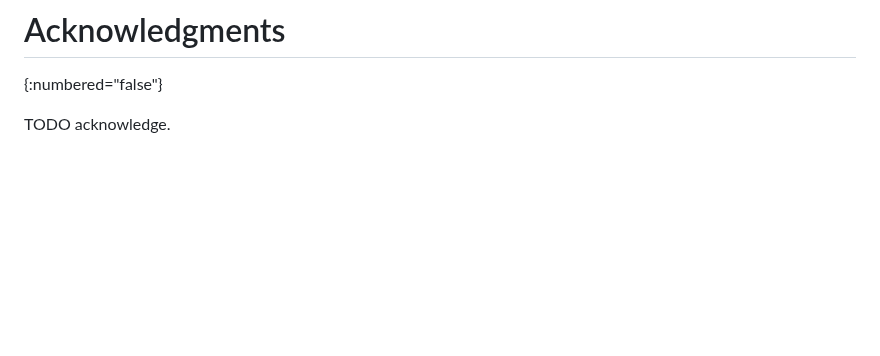
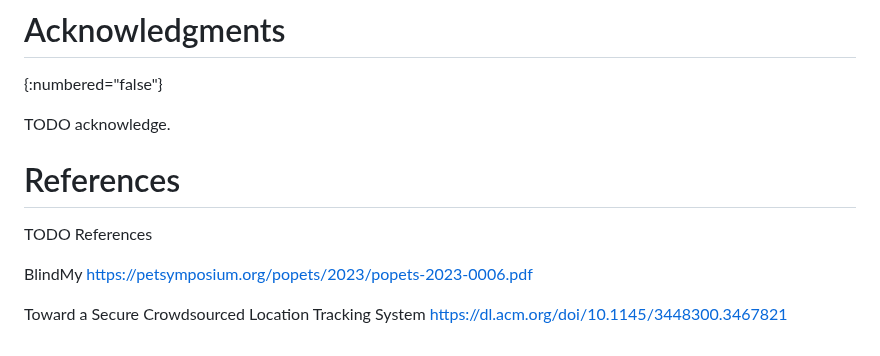
Before and after one commit to ekr/draft-fossaceca-dult-finding, a Markdown page: draft-fossaceca-dult-finding.md, the part around one of its changes. Drawn GitHub-style; blank space fills up the shorter version.

```diff
--- a/draft-fossaceca-dult-finding.md
+++ b/draft-fossaceca-dult-finding.md
@@ -151,3 +204,14 @@ This document has no IANA actions.
 {:numbered="false"}
 
 TODO acknowledge.
+
+
+# References
+
+TODO References
+
+BlindMy
+https://petsymposium.org/popets/2023/popets-2023-0006.pdf
+
+Toward a Secure Crowdsourced Location Tracking System
+https://dl.acm.org/doi/10.1145/3448300.3467821
```
Also changed, not shown: other parts of draft-fossaceca-dult-finding.md (+59 -6 lines), Notes.md (added, +10 -0 lines).
